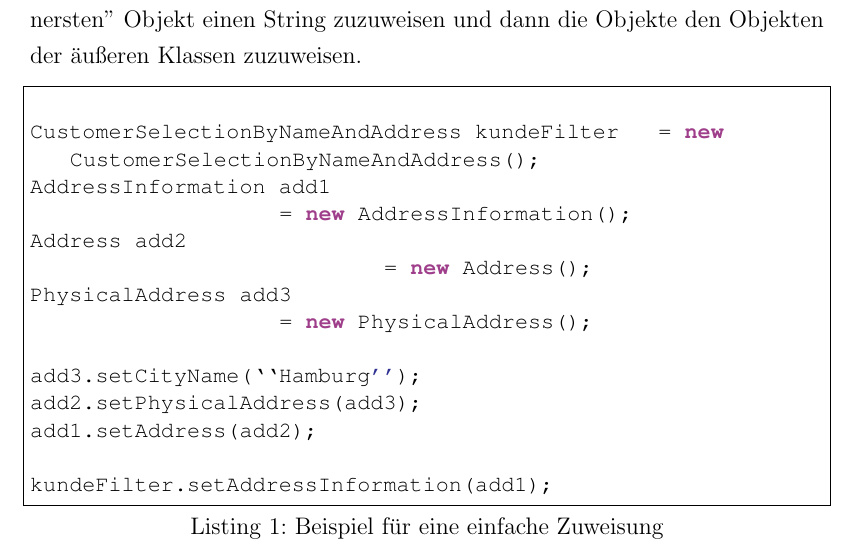
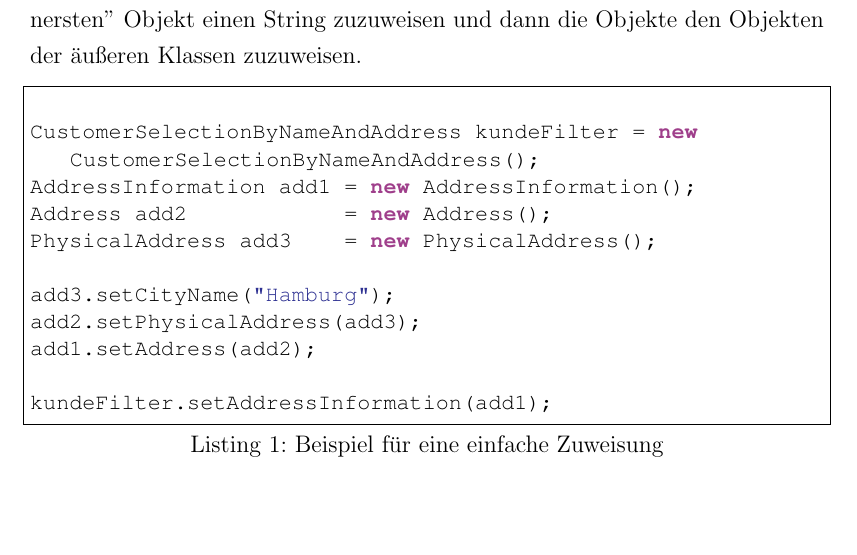
Before and after one commit to dominic82/dli-contacts, a LaTeX document (bericht/ausarbeitung.tex, which reads bericht/SAP.tex): part of page 6 of 12, cut so that both start at the same text. Compiled offline with pdfLaTeX.

```diff
--- a/bericht/SAP.tex
+++ b/bericht/SAP.tex
@@ -71,12 +77,12 @@
 \javalstset{Beispiel für eine einfache Zuweisung}{lst:codebeispiel}
 \begin{lstlisting}[float=h!t]
 
-CustomerSelectionByNameAndAddress kundeFilter 	= new CustomerSelectionByNameAndAddress();
-AddressInformation add1							= new AddressInformation();
-Address add2 									= new Address();
-PhysicalAddress add3 							= new PhysicalAddress();
+CustomerSelectionByNameAndAddress kundeFilter = new CustomerSelectionByNameAndAddress();
+AddressInformation add1 = new AddressInformation();
+Address add2            = new Address();
+PhysicalAddress add3    = new PhysicalAddress();
 
-add3.setCityName(``Hamburg'');
+add3.setCityName("Hamburg");
 add2.setPhysicalAddress(add3);
 add1.setAddress(add2);
 
```
Also changed, not shown: bericht/ausarbeitung-fuer-abgabe.pdf, bericht/SAP.tex (6 more changed lines).
